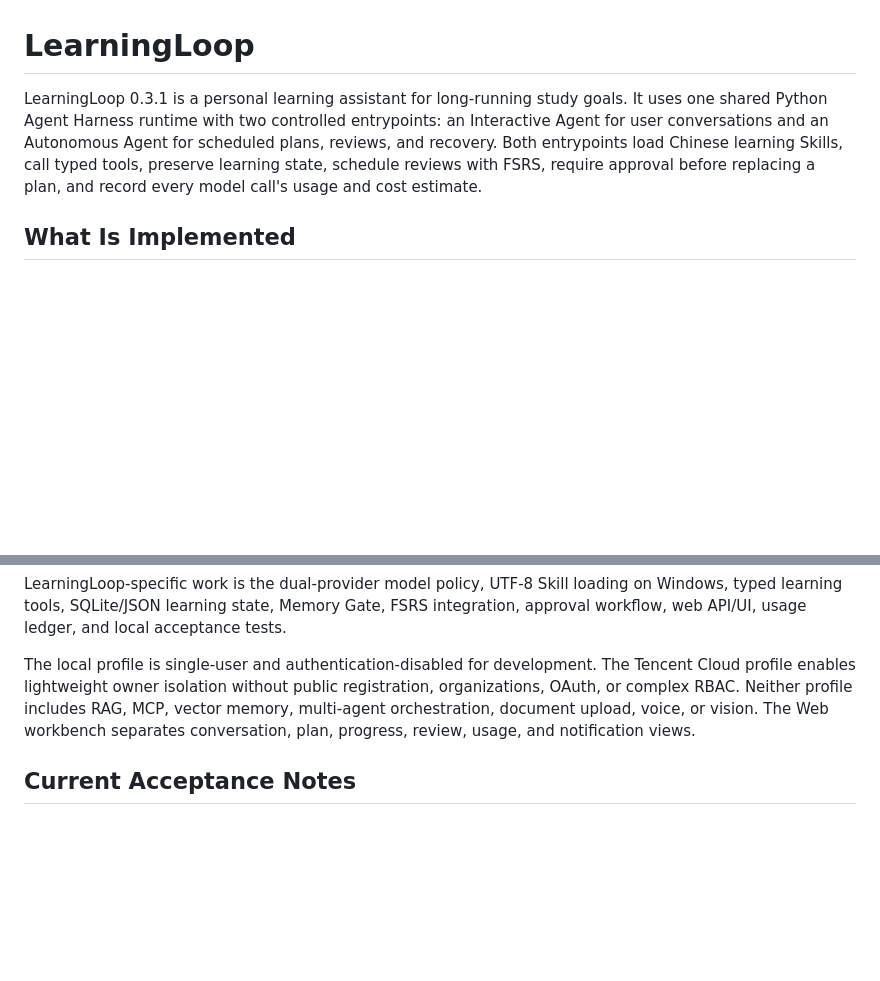
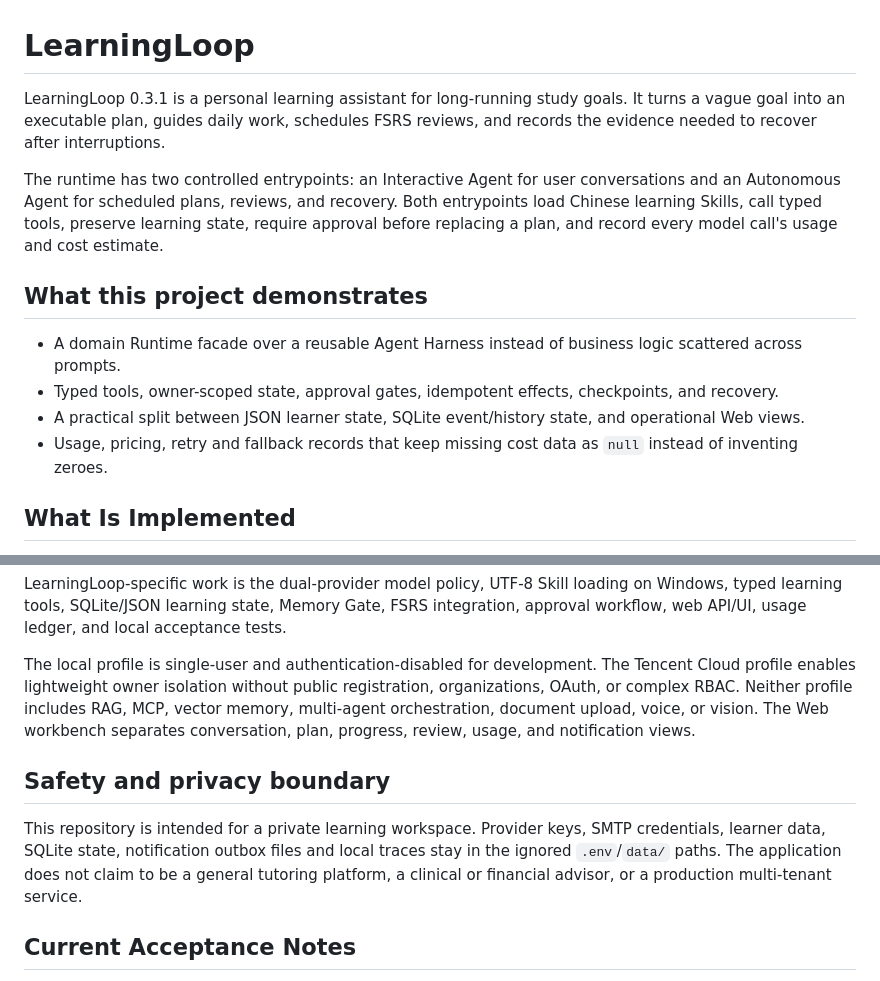
Before and after one commit to xbzz1018/learningloop, a Markdown page: README.md, 2 parts joined by grey strips. GitHub-like rendering; blank space fills up the shorter version.

Commit message:
docs: clarify LearningLoop scope and privacy

```diff
--- a/README.md
+++ b/README.md
@@ -1,6 +1,15 @@
 # LearningLoop
 
-LearningLoop 0.3.1 is a personal learning assistant for long-running study goals. It uses one shared Python Agent Harness runtime with two controlled entrypoints: an Interactive Agent for user conversations and an Autonomous Agent for scheduled plans, reviews, and recovery. Both entrypoints load Chinese learning Skills, call typed tools, preserve learning state, schedule reviews with FSRS, require approval before replacing a plan, and record every model call's usage and cost estimate.
+LearningLoop 0.3.1 is a personal learning assistant for long-running study goals. It turns a vague goal into an executable plan, guides daily work, schedules FSRS reviews, and records the evidence needed to recover after interruptions.
+
+The runtime has two controlled entrypoints: an Interactive Agent for user conversations and an Autonomous Agent for scheduled plans, reviews, and recovery. Both entrypoints load Chinese learning Skills, call typed tools, preserve learning state, require approval before replacing a plan, and record every model call's usage and cost estimate.
+
+## What this project demonstrates
+
+- A domain Runtime facade over a reusable Agent Harness instead of business logic scattered across prompts.
+- Typed tools, owner-scoped state, approval gates, idempotent effects, checkpoints, and recovery.
+- A practical split between JSON learner state, SQLite event/history state, and operational Web views.
+- Usage, pricing, retry and fallback records that keep missing cost data as `null` instead of inventing zeroes.
 
 ## What Is Implemented
 
@@ -88,6 +97,10 @@ LearningLoop-specific work is the dual-provider model policy, UTF-8 Skill loadin
 
 The local profile is single-user and authentication-disabled for development. The Tencent Cloud profile enables lightweight owner isolation without public registration, organizations, OAuth, or complex RBAC. Neither profile includes RAG, MCP, vector memory, multi-agent orchestration, document upload, voice, or vision. The Web workbench separates conversation, plan, progress, review, usage, and notification views.
 
+## Safety and privacy boundary
+
+This repository is intended for a private learning workspace. Provider keys, SMTP credentials, learner data, SQLite state, notification outbox files and local traces stay in the ignored `.env`/`data/` paths. The application does not claim to be a general tutoring platform, a clinical or financial advisor, or a production multi-tenant service.
+
 ## Current Acceptance Notes
 
 The live provider check found that Vibe Flash/Pro support chat, structured output, streaming, and usage. KCNE Flash supports those capabilities and Responses web search. The KCNE Pro credential currently returns HTTP 401, so it remains a configured but unavailable backup until its credential is replaced.
```
